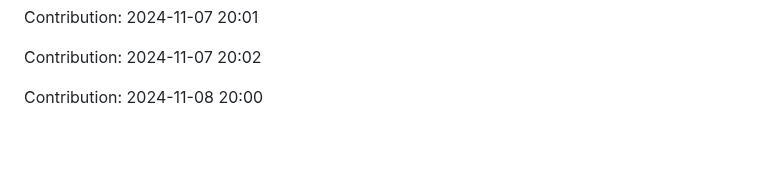
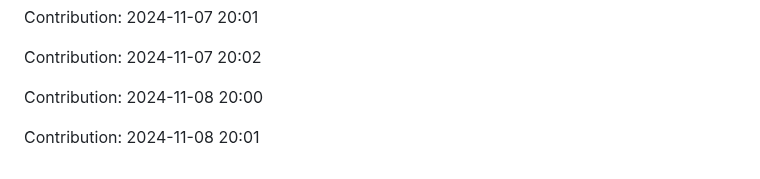
Before and after one commit to sohamgoswami07/AI-Tic-Tac-Toe, a Markdown page: README.md, the part around the change. Drawn GitHub-style; blank space fills up the shorter version.

Commit message:
"Contribution: 2024-11-08 20:01"

```diff
--- a/README.md
+++ b/README.md
@@ -315,3 +315,5 @@ Contribution: 2024-11-07 20:01
 Contribution: 2024-11-07 20:02
 
 Contribution: 2024-11-08 20:00
+
+Contribution: 2024-11-08 20:01
```
